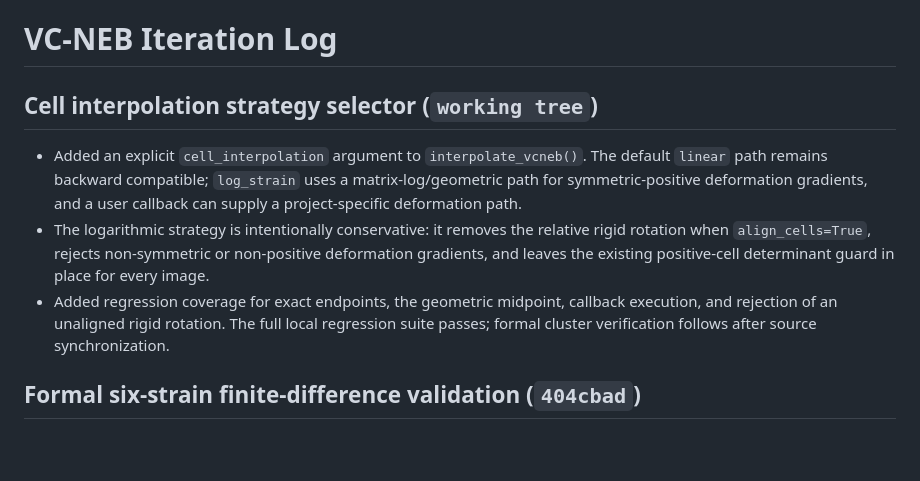
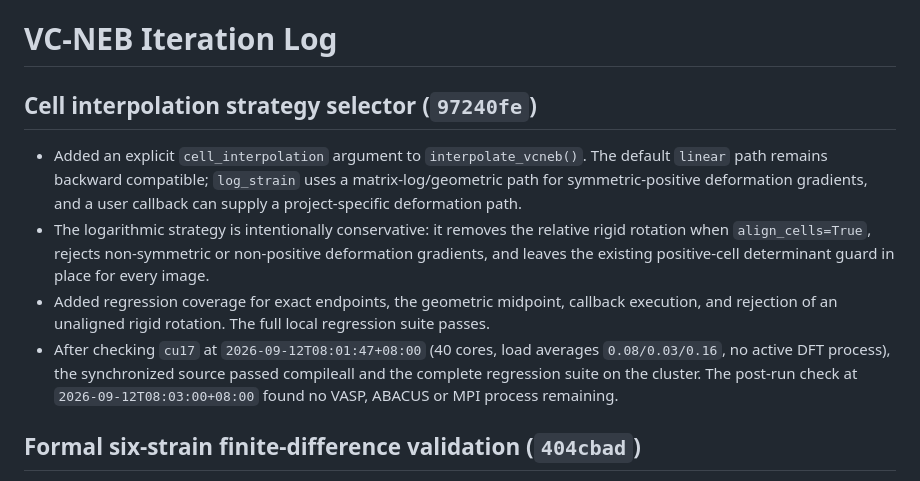
Before and after one commit to xdzhu/varneb, a Markdown page: VCNEB_ITERATION_LOG.md, the part around the change. GitHub-like rendering; blank space fills up the shorter version.

Commit message:
Record cluster interpolation regression

```diff
--- a/VCNEB_ITERATION_LOG.md
+++ b/VCNEB_ITERATION_LOG.md
@@ -1,6 +1,6 @@
 # VC-NEB Iteration Log
 
-## Cell interpolation strategy selector (`working tree`)
+## Cell interpolation strategy selector (`97240fe`)
 
 - Added an explicit `cell_interpolation` argument to `interpolate_vcneb()`.
   The default `linear` path remains backward compatible; `log_strain` uses a
@@ -12,8 +12,12 @@
   determinant guard in place for every image.
 - Added regression coverage for exact endpoints, the geometric midpoint,
   callback execution, and rejection of an unaligned rigid rotation.  The full
-  local regression suite passes; formal cluster verification follows after
-  source synchronization.
+  local regression suite passes.
+- After checking `cu17` at `2026-09-12T08:01:47+08:00` (40 cores, load
+  averages `0.08/0.03/0.16`, no active DFT process), the synchronized source
+  passed compileall and the complete regression suite on the cluster.  The
+  post-run check at `2026-09-12T08:03:00+08:00` found no VASP, ABACUS or MPI
+  process remaining.
 
 ## Formal six-strain finite-difference validation (`404cbad`)
 
```
